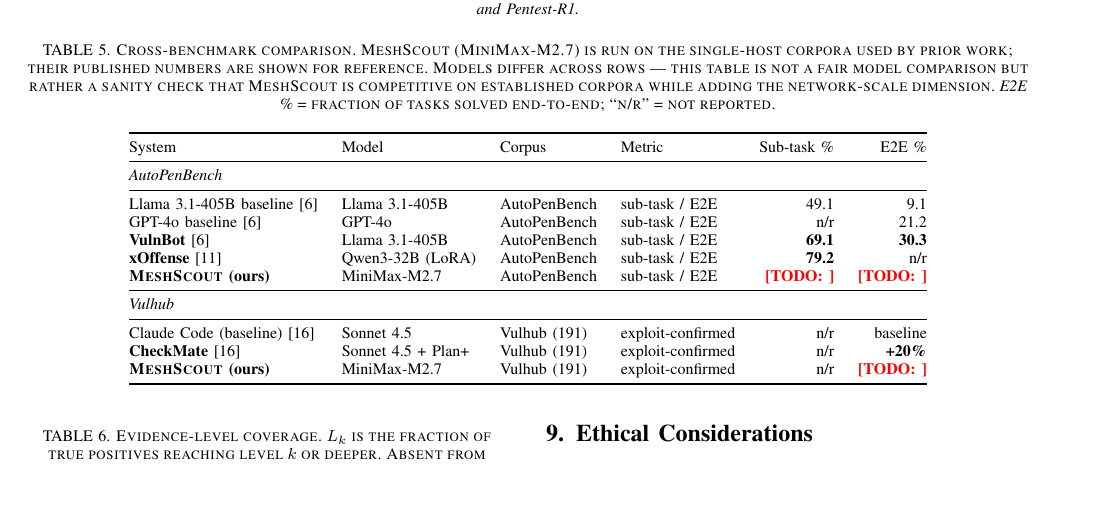
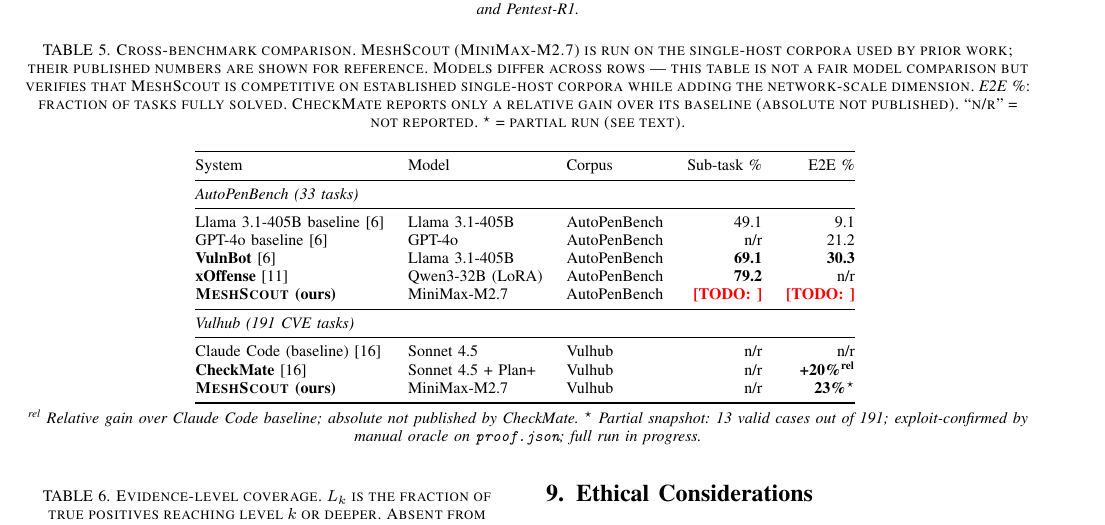
Before and after one commit to Tanguyvans/LANCE, a LaTeX paper (paper/paper_full.tex): part of page 9 of 11, cut so that both start at the same text, the shorter picture padded with empty space. Compiled offline with pdfLaTeX; a missing font is replaced by an installed copy or a similar font; a LaTeX package or settings file that is missing is left out.

Commit message:
paper: fill tab:cross Vulhub snapshot (23%, 13/191 cases, manual oracle)

```diff
--- a/paper/paper_full.tex
+++ b/paper/paper_full.tex
@@ -1027,31 +1027,38 @@
 \caption{Cross-benchmark comparison. \harnessname{} (MiniMax-M2.7) is run on
 the single-host corpora used by prior work; their published numbers are shown
 for reference. Models differ across rows — this table is not a fair model
-comparison but rather a sanity check that \harnessname{} is competitive on
-established corpora while adding the network-scale dimension.
-\emph{E2E \%} = fraction of tasks solved end-to-end; ``n/r'' = not reported.}
+comparison but verifies that \harnessname{} is competitive on established
+single-host corpora while adding the network-scale dimension.
+\emph{E2E \%}: fraction of tasks fully solved. CheckMate reports only a
+relative gain over its baseline (absolute not published). ``n/r'' = not
+reported. $^\star$ = partial run (see text).}
 \label{tab:cross}
 \setlength{\tabcolsep}{6pt}
 \footnotesize
-\begin{tabular}{@{}llllrr@{}}
+\begin{tabular}{@{}lllrr@{}}
 \toprule
-System & Model & Corpus & Metric & Sub-task \% & E2E \% \\
+System & Model & Corpus & Sub-task \% & E2E \% \\
 \midrule
-\multicolumn{6}{@{}l}{\emph{AutoPenBench}} \\
+\multicolumn{5}{@{}l}{\emph{AutoPenBench (33 tasks)}} \\
 \midrule
-Llama 3.1-405B baseline~\cite{vulnbot25}  & Llama 3.1-405B    & AutoPenBench & sub-task / E2E & 49.1 & 9.1  \\
-GPT-4o baseline~\cite{vulnbot25}          & GPT-4o            & AutoPenBench & sub-task / E2E & n/r  & 21.2 \\
-\textbf{VulnBot}~\cite{vulnbot25}         & Llama 3.1-405B    & AutoPenBench & sub-task / E2E & \textbf{69.1} & \textbf{30.3} \\
-\textbf{xOffense}~\cite{xoffense25}       & Qwen3-32B (LoRA)  & AutoPenBench & sub-task / E2E & \textbf{79.2} & n/r  \\
-\textbf{\harnessname\ (ours)}             & MiniMax-M2.7      & AutoPenBench & sub-task / E2E & \todo{} & \todo{} \\
+Llama 3.1-405B baseline~\cite{vulnbot25}  & Llama 3.1-405B    & AutoPenBench & 49.1 & 9.1  \\
+GPT-4o baseline~\cite{vulnbot25}          & GPT-4o            & AutoPenBench & n/r  & 21.2 \\
+\textbf{VulnBot}~\cite{vulnbot25}         & Llama 3.1-405B    & AutoPenBench & \textbf{69.1} & \textbf{30.3} \\
+\textbf{xOffense}~\cite{xoffense25}       & Qwen3-32B (LoRA)  & AutoPenBench & \textbf{79.2} & n/r  \\
+\textbf{\harnessname\ (ours)}             & MiniMax-M2.7      & AutoPenBench & \todo{} & \todo{} \\
 \midrule
-\multicolumn{6}{@{}l}{\emph{Vulhub}} \\
+\multicolumn{5}{@{}l}{\emph{Vulhub (191 CVE tasks)}} \\
 \midrule
-Claude Code (baseline)~\cite{checkmate25} & Sonnet 4.5        & Vulhub (191) & exploit-confirmed & n/r & baseline \\
-\textbf{CheckMate}~\cite{checkmate25}     & Sonnet 4.5 + Plan+ & Vulhub (191) & exploit-confirmed & n/r & \textbf{+20\%} \\
-\textbf{\harnessname\ (ours)}             & MiniMax-M2.7      & Vulhub (191) & exploit-confirmed & n/r & \todo{} \\
+Claude Code (baseline)~\cite{checkmate25} & Sonnet 4.5        & Vulhub & n/r & n/r \\
+\textbf{CheckMate}~\cite{checkmate25}     & Sonnet 4.5 + Plan+ & Vulhub & n/r & \textbf{+20\%\textsuperscript{rel}} \\
+\textbf{\harnessname\ (ours)}             & MiniMax-M2.7      & Vulhub & n/r & \textbf{23\%}$^\star$ \\
 \bottomrule
 \end{tabular}
+\smallskip\\
+\footnotesize\emph{%
+\textsuperscript{rel} Relative gain over Claude Code baseline; absolute not published by CheckMate.
+$^\star$ Partial snapshot: 13 valid cases out of 191; exploit-confirmed by manual oracle on \texttt{proof.json};
+full run in progress.}
 \end{table*}
 
 \begin{figure}[t]
```
